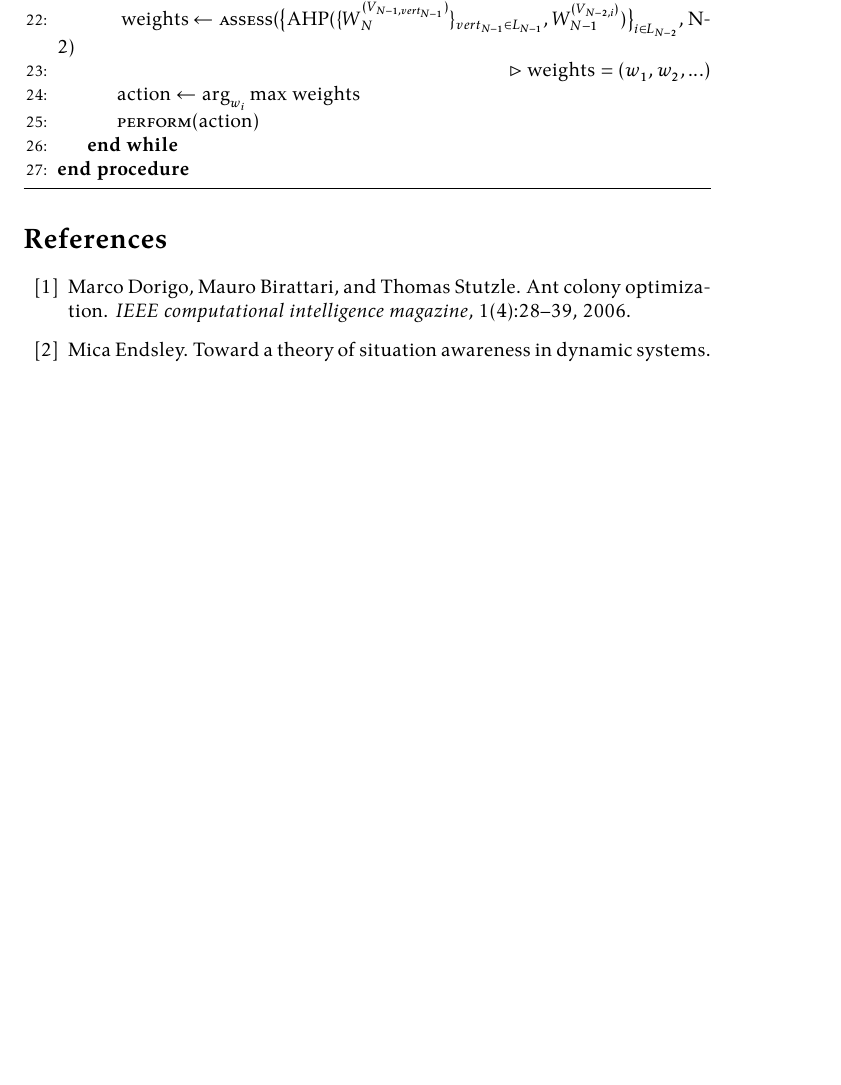
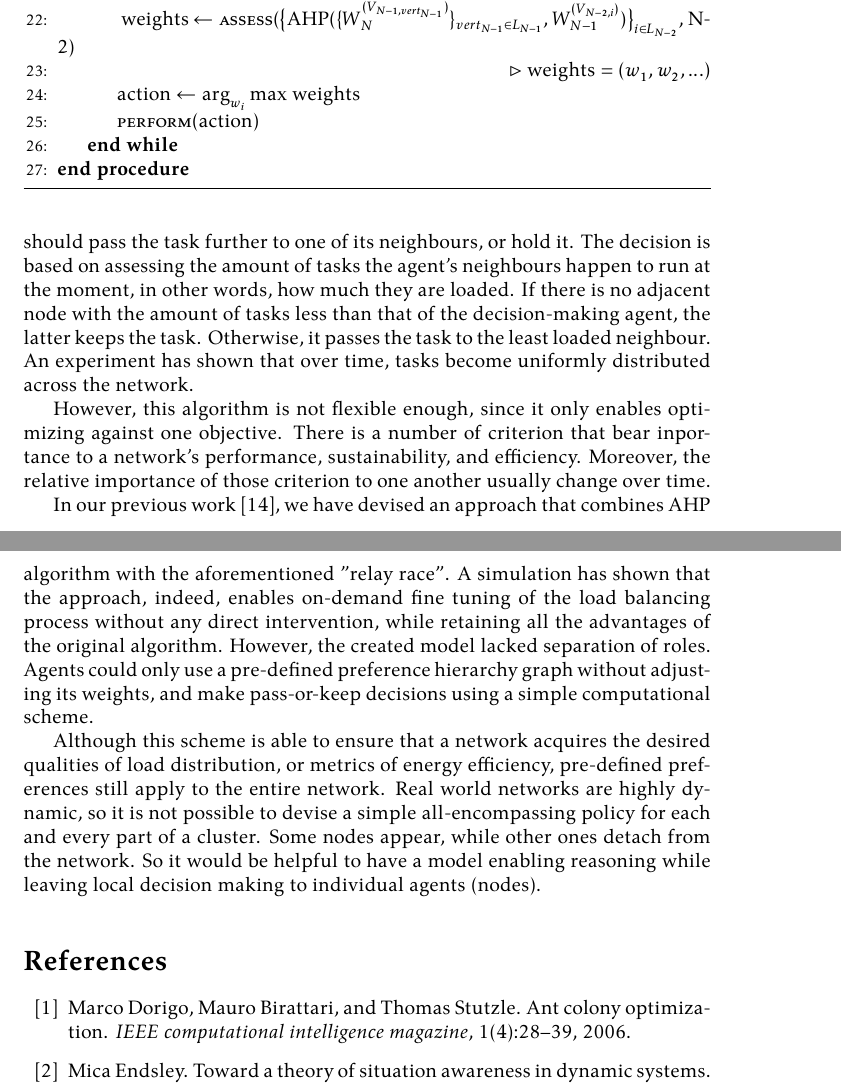
Before and after one commit to damurashov/Paper-load-balance-data-fusion-May-2022, a LaTeX paper (main.tex, which reads relayRace/intro.tex): part of page 6 of 7 before the commit and two parts of pages 6 and 7 of 8 after it, the two joined at a grey line, cut so that both start at the same text, the shorter picture padded with empty space. Compiled offline with XeLaTeX.

Commit message:
[relayRace:intro] Impl

```diff
--- a/relayRace/intro.tex
+++ b/relayRace/intro.tex
@@ -1,0 +4,22 @@ intro
+It decides whether it should pass the task further to one of its neighbours, or hold it.
+The decision is based on assessing the amount of tasks the agent's neighbours happen to run at the moment, in other words, how much they are loaded.
+If there is no adjacent node with the amount of tasks less than that of the decision-making agent, the latter keeps the task.
+Otherwise, it passes the task to the least loaded neighbour.
+An experiment has shown that over time, tasks become uniformly distributed across the network.
+
+However, this algorithm is not flexible enough, since it only enables optimizing against one objective.
+There is a number of criterion that bear inportance to a network's performance, sustainability, and efficiency.
+Moreover, the relative importance of those criterion to one another usually change over time.
+
+%TODO: reference load balancing
+%TODO: "our"
+In our previous work \cite{murashov-2022}, we have devised an approach that combines AHP algorithm with the aforementioned "relay race".
+A simulation has shown that the approach, indeed, enables on-demand fine tuning of the load balancing process without any direct intervention, while retaining all the advantages of the original algorithm.
+However, the created model lacked separation of roles.
+Agents could only use a pre-defined preference hierarchy graph without adjusting its weights, and make pass-or-keep decisions using a simple computational scheme.
+
+Although this scheme is able to ensure that a network acquires the desired qualities of load distribution, or metrics of energy efficiency, pre-defined preferences still apply to the entire network.
+Real world networks are highly dynamic, so it is not possible to devise a simple all-encompassing policy for each and every part of a cluster.
+Some nodes appear, while other ones detach from the network.
+So it would be helpful to have a model enabling reasoning while leaving local decision making to individual agents (nodes).
+% new node - load gap - old policy
```
Also changed, not shown: relayRace/intro.tex (4 more changed lines).
